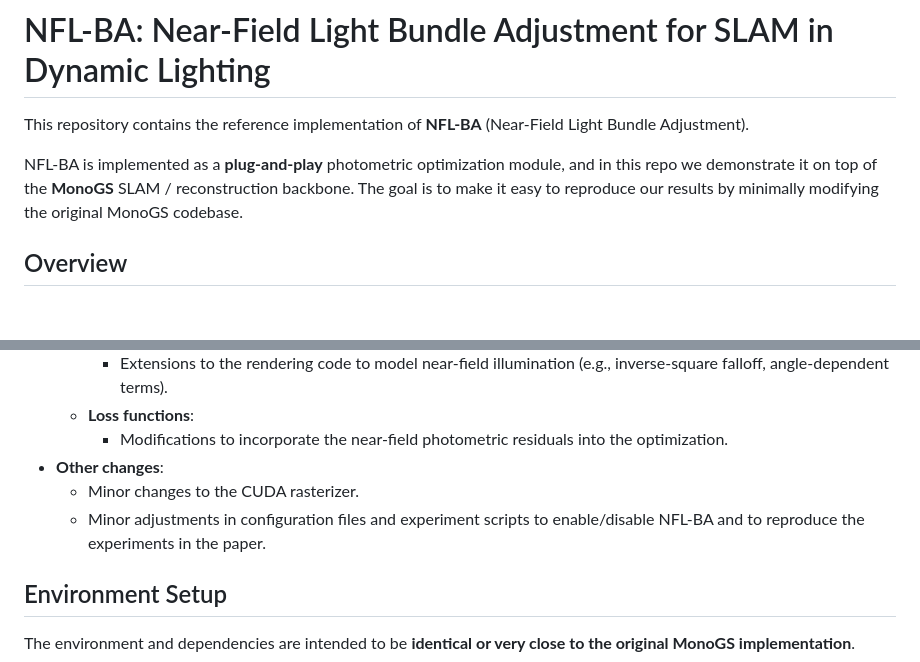
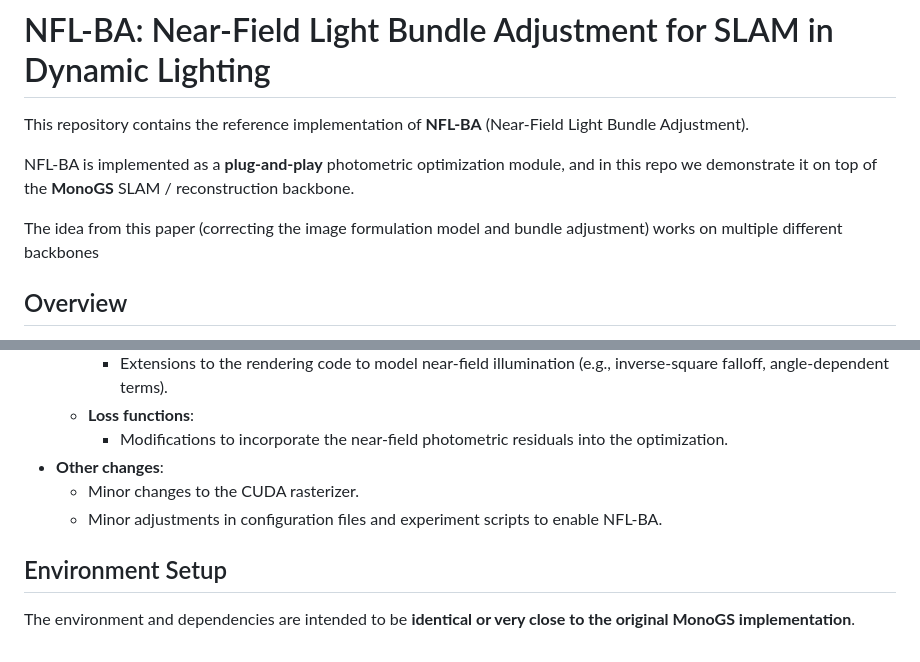
Before and after one commit to asdunnbe/NFL-BA, a Markdown page: MonoGS+NFL_BA/README.md, 2 parts joined by grey strips. Drawn GitHub-style; blank space fills up the shorter version.

```diff
--- a/MonoGS+NFL_BA/README.md
+++ b/MonoGS+NFL_BA/README.md
@@ -2,7 +2,9 @@
 
 This repository contains the reference implementation of **NFL-BA** (Near-Field Light Bundle Adjustment).
 
-NFL-BA is implemented as a **plug-and-play** photometric optimization module, and in this repo we demonstrate it on top of the **MonoGS** SLAM / reconstruction backbone. The goal is to make it easy to reproduce our results by minimally modifying the original MonoGS codebase.
+NFL-BA is implemented as a **plug-and-play** photometric optimization module, and in this repo we demonstrate it on top of the **MonoGS** SLAM / reconstruction backbone.
+
+The idea from this paper (correcting the image formulation model and bundle adjustment) works on multiple different backbones
 
 ## Overview
 
@@ -17,7 +19,7 @@ NFL-BA is implemented as a **plug-and-play** photometric optimization module, an
     - Modifications to incorporate the near-field photometric residuals into the optimization.
 - **Other changes**:
   - Minor changes to the CUDA rasterizer.
-  - Minor adjustments in configuration files and experiment scripts to enable/disable NFL-BA and to reproduce the experiments in the paper.
+  - Minor adjustments in configuration files and experiment scripts to enable NFL-BA.
 
 ## Environment Setup
 
```
